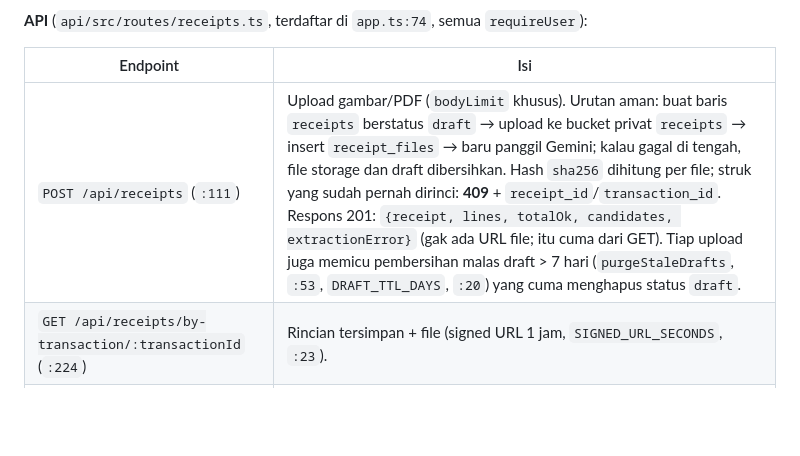
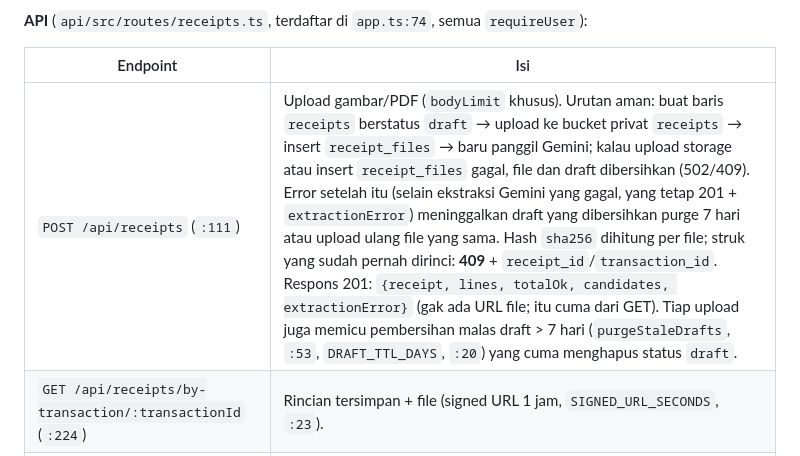
Before and after one commit to mrrizaldi/finance-projects, a Markdown page: docs/FEATURES.md, the part around the change. Drawn GitHub-style; blank space fills up the shorter version.

Commit message:
docs: spec dan FEATURES rincian struk sesuai yang dibangun
INVOKER bukan DEFINER, tanpa RPC delete_receipt, upload JSON base64,
409 {receipt_id, transaction_id}, receipt.ts, route receipt?tx=, EXIF
dikoreksi di HP, mig 062/064/066, perilaku draft saat error.

Bukti: dicocokkan dengan review akhir lintas layer dan kode di HEAD.

Co-Authored-By: Claude Opus 5.5 <noreply@anthropic.com>

```diff
--- a/docs/FEATURES.md
+++ b/docs/FEATURES.md
@@ -588,7 +588,7 @@ flowchart LR
 
 | Endpoint | Isi |
 |---|---|
-| `POST /api/receipts` (`:111`) | Upload gambar/PDF (`bodyLimit` khusus). Urutan aman: buat baris `receipts` berstatus `draft` → upload ke bucket privat `receipts` → insert `receipt_files` → baru panggil Gemini; kalau gagal di tengah, file storage dan draft dibersihkan. Hash `sha256` dihitung per file; struk yang sudah pernah dirinci: **409** + `receipt_id`/`transaction_id`. Respons 201: `{receipt, lines, totalOk, candidates, extractionError}` (gak ada URL file; itu cuma dari GET). Tiap upload juga memicu pembersihan malas draft > 7 hari (`purgeStaleDrafts`, `:53`, `DRAFT_TTL_DAYS`, `:20`) yang cuma menghapus status `draft`. |
+| `POST /api/receipts` (`:111`) | Upload gambar/PDF (`bodyLimit` khusus). Urutan aman: buat baris `receipts` berstatus `draft` → upload ke bucket privat `receipts` → insert `receipt_files` → baru panggil Gemini; kalau upload storage atau insert `receipt_files` gagal, file dan draft dibersihkan (502/409). Error setelah itu (selain ekstraksi Gemini yang gagal, yang tetap 201 + `extractionError`) meninggalkan draft yang dibersihkan purge 7 hari atau upload ulang file yang sama. Hash `sha256` dihitung per file; struk yang sudah pernah dirinci: **409** + `receipt_id`/`transaction_id`. Respons 201: `{receipt, lines, totalOk, candidates, extractionError}` (gak ada URL file; itu cuma dari GET). Tiap upload juga memicu pembersihan malas draft > 7 hari (`purgeStaleDrafts`, `:53`, `DRAFT_TTL_DAYS`, `:20`) yang cuma menghapus status `draft`. |
 | `GET /api/receipts/by-transaction/:transactionId` (`:224`) | Rincian tersimpan + file (signed URL 1 jam, `SIGNED_URL_SECONDS`, `:23`). |
 | `POST /api/receipts/save` (`:247`) | RPC `save_receipt`; 404 tidak ditemukan, 409 transaksi sudah punya rincian, 422 validasi gagal. |
 | `DELETE /api/receipts/:id` (`:274`) | Hapus rincian; file storage ikut dihapus. |
```
Also changed, not shown: 1 other file.
